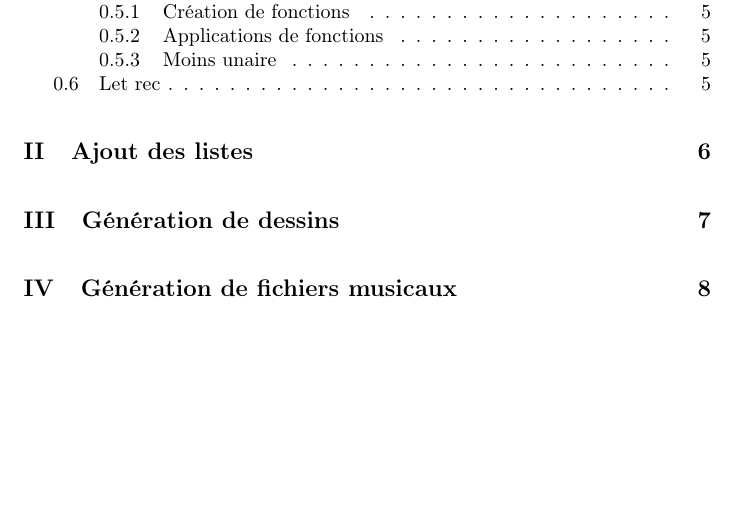
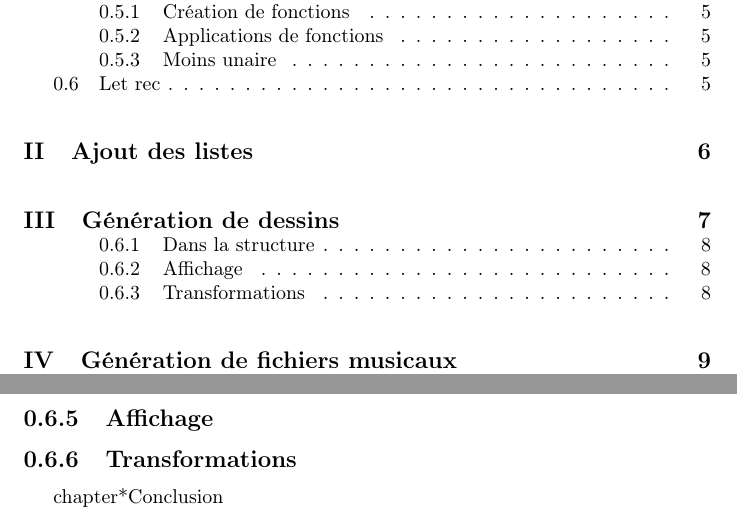
Before and after one commit to herme5/as_project, a LaTeX document (rapport.tex): part of page 2 of 10 before the commit and two parts of pages 2 and 11 of 11 after it, the two joined at a grey line, cut so that both start at the same text, the shorter picture padded with empty space. Compiled offline with pdfLaTeX.

Commit message:
ajout de sous parties dans le rapport

```diff
--- a/rapport.tex
+++ b/rapport.tex
@@ -86,4 +93,9 @@ Le if ne nous à pas posé de problèmes, avec la simple règle "e: T\_IF e T\_T
 \part{Génération de fichiers musicaux}
+\subsection{Dans la structure}
+%TODO
+\subsection{Affichage}
+%TODO
+\subsection{Transformations}
 %TODO
 
 chapter*{Conclusion}
```
Also changed, not shown: rapport.tex (7 more changed lines).
